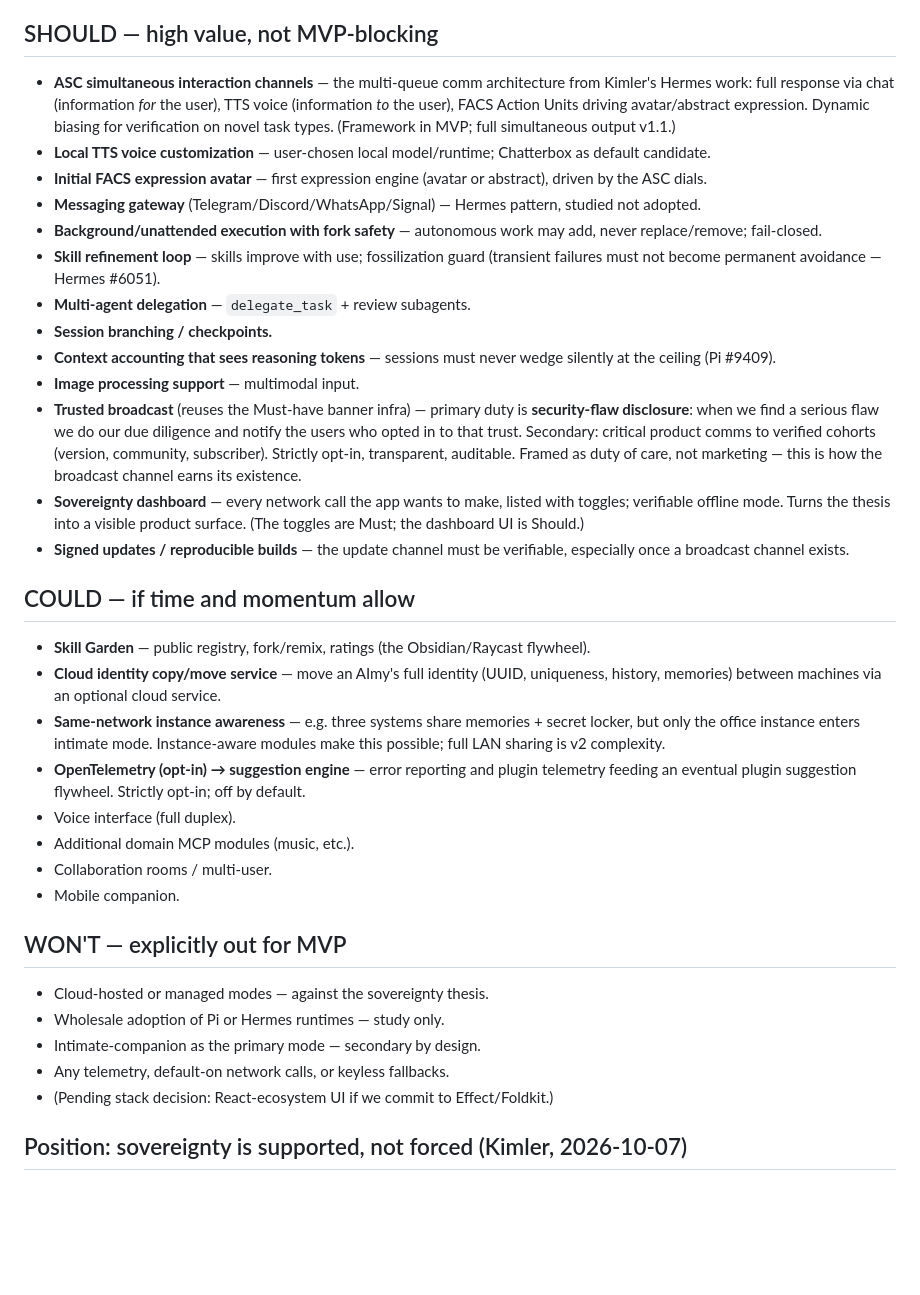
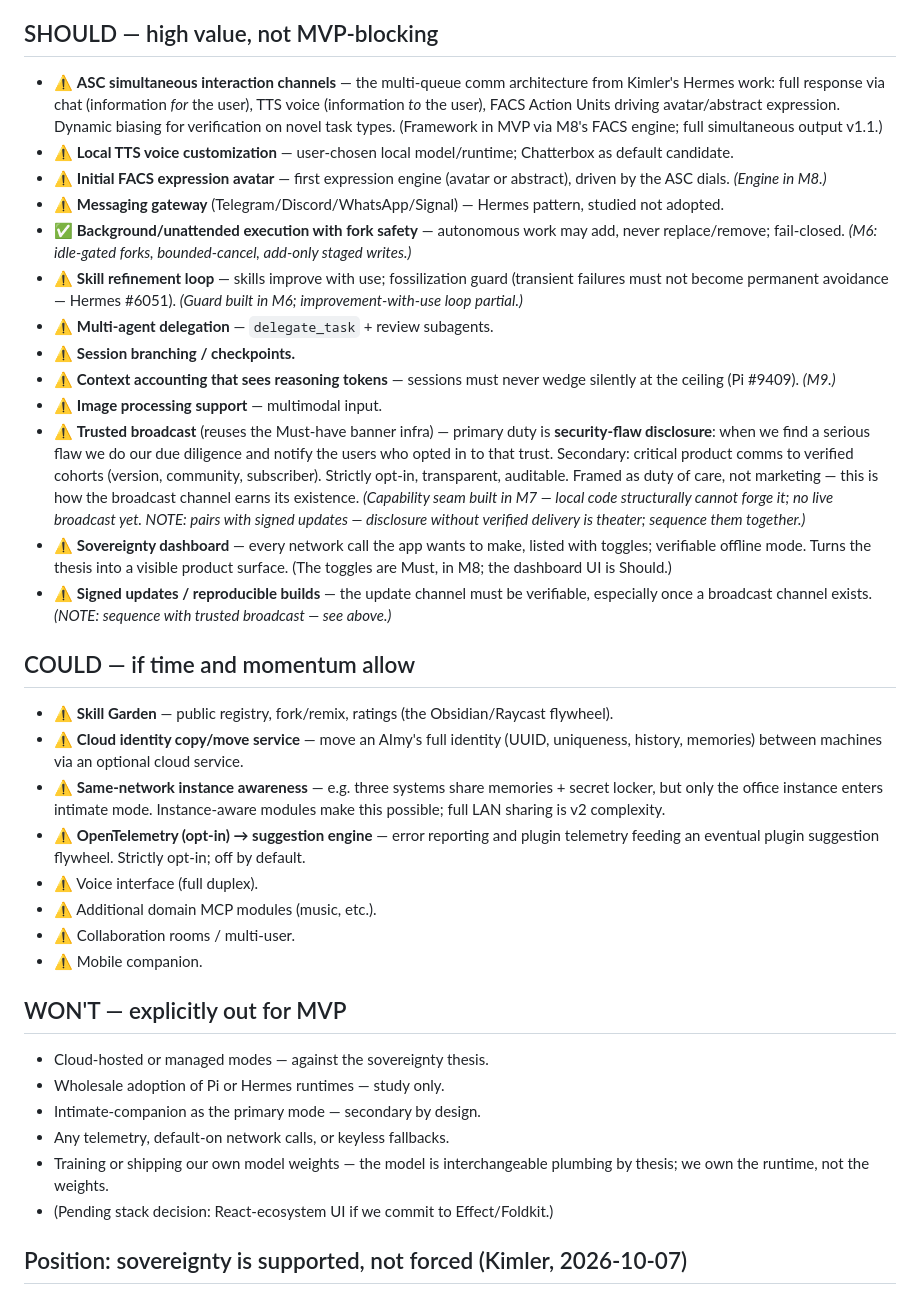
Before and after one commit to kimlercorey/aimy-v0, a Markdown page: planning/mvp-moscow.md, the part around one of its changes. Rendered like a GitHub page; blank space fills up the shorter version.

```diff
--- a/planning/mvp-moscow.md
+++ b/planning/mvp-moscow.md
@@ -25,30 +29,30 @@
 
 ## SHOULD — high value, not MVP-blocking
 
-- **ASC simultaneous interaction channels** — the multi-queue comm architecture from Kimler's Hermes work: full response via chat (information *for* the user), TTS voice (information *to* the user), FACS Action Units driving avatar/abstract expression. Dynamic biasing for verification on novel task types. (Framework in MVP; full simultaneous output v1.1.)
-- **Local TTS voice customization** — user-chosen local model/runtime; Chatterbox as default candidate.
-- **Initial FACS expression avatar** — first expression engine (avatar or abstract), driven by the ASC dials.
-- **Messaging gateway** (Telegram/Discord/WhatsApp/Signal) — Hermes pattern, studied not adopted.
-- **Background/unattended execution with fork safety** — autonomous work may add, never replace/remove; fail-closed.
-- **Skill refinement loop** — skills improve with use; fossilization guard (transient failures must not become permanent avoidance — Hermes #6051).
-- **Multi-agent delegation** — `delegate_task` + review subagents.
-- **Session branching / checkpoints.**
-- **Context accounting that sees reasoning tokens** — sessions must never wedge silently at the ceiling (Pi #9409).
-- **Image processing support** — multimodal input.
-- **Trusted broadcast** (reuses the Must-have banner infra) — primary duty is **security-flaw disclosure**: when we find a serious flaw we do our due diligence and notify the users who opted in to that trust. Secondary: critical product comms to verified cohorts (version, community, subscriber). Strictly opt-in, transparent, auditable. Framed as duty of care, not marketing — this is how the broadcast channel earns its existence.
-- **Sovereignty dashboard** — every network call the app wants to make, listed with toggles; verifiable offline mode. Turns the thesis into a visible product surface. (The toggles are Must; the dashboard UI is Should.)
-- **Signed updates / reproducible builds** — the update channel must be verifiable, especially once a broadcast channel exists.
+- ⚠️ **ASC simultaneous interaction channels** — the multi-queue comm architecture from Kimler's Hermes work: full response via chat (information *for* the user), TTS voice (information *to* the user), FACS Action Units driving avatar/abstract expression. Dynamic biasing for verification on novel task types. (Framework in MVP via M8's FACS engine; full simultaneous output v1.1.)
+- ⚠️ **Local TTS voice customization** — user-chosen local model/runtime; Chatterbox as default candidate.
+- ⚠️ **Initial FACS expression avatar** — first expression engine (avatar or abstract), driven by the ASC dials. *(Engine in M8.)*
+- ⚠️ **Messaging gateway** (Telegram/Discord/WhatsApp/Signal) — Hermes pattern, studied not adopted.
+- ✅ **Background/unattended execution with fork safety** — autonomous work may add, never replace/remove; fail-closed. *(M6: idle-gated forks, bounded-cancel, add-only staged writes.)*
+- ⚠️ **Skill refinement loop** — skills improve with use; fossilization guard (transient failures must not become permanent avoidance — Hermes #6051). *(Guard built in M6; improvement-with-use loop partial.)*
+- ⚠️ **Multi-agent delegation** — `delegate_task` + review subagents.
+- ⚠️ **Session branching / checkpoints.**
+- ⚠️ **Context accounting that sees reasoning tokens** — sessions must never wedge silently at the ceiling (Pi #9409). *(M9.)*
+- ⚠️ **Image processing support** — multimodal input.
+- ⚠️ **Trusted broadcast** (reuses the Must-have banner infra) — primary duty is **security-flaw disclosure**: when we find a serious flaw we do our due diligence and notify the users who opted in to that trust. Secondary: critical product comms to verified cohorts (version, community, subscriber). Strictly opt-in, transparent, auditable. Framed as duty of care, not marketing — this is how the broadcast channel earns its existence. *(Capability seam built in M7 — local code structurally cannot forge it; no live broadcast yet. NOTE: pairs with signed updates — disclosure without verified delivery is theater; sequence them together.)*
+- ⚠️ **Sovereignty dashboard** — every network call the app wants to make, listed with toggles; verifiable offline mode. Turns the thesis into a visible product surface. (The toggles are Must, in M8; the dashboard UI is Should.)
+- ⚠️ **Signed updates / reproducible builds** — the update channel must be verifiable, especially once a broadcast channel exists. *(NOTE: sequence with trusted broadcast — see above.)*
 
 ## COULD — if time and momentum allow
 
-- **Skill Garden** — public registry, fork/remix, ratings (the Obsidian/Raycast flywheel).
-- **Cloud identity copy/move service** — move an AImy's full identity (UUID, uniqueness, history, memories) between machines via an optional cloud service.
-- **Same-network instance awareness** — e.g. three systems share memories + secret locker, but only the office instance enters intimate mode. Instance-aware modules make this possible; full LAN sharing is v2 complexity.
-- **OpenTelemetry (opt-in) → suggestion engine** — error reporting and plugin telemetry feeding an eventual plugin suggestion flywheel. Strictly opt-in; off by default.
-- Voice interface (full duplex).
-- Additional domain MCP modules (music, etc.).
-- Collaboration rooms / multi-user.
-- Mobile companion.
+- ⚠️ **Skill Garden** — public registry, fork/remix, ratings (the Obsidian/Raycast flywheel).
+- ⚠️ **Cloud identity copy/move service** — move an AImy's full identity (UUID, uniqueness, history, memories) between machines via an optional cloud service.
+- ⚠️ **Same-network instance awareness** — e.g. three systems share memories + secret locker, but only the office instance enters intimate mode. Instance-aware modules make this possible; full LAN sharing is v2 complexity.
+- ⚠️ **OpenTelemetry (opt-in) → suggestion engine** — error reporting and plugin telemetry feeding an eventual plugin suggestion flywheel. Strictly opt-in; off by default.
+- ⚠️ Voice interface (full duplex).
+- ⚠️ Additional domain MCP modules (music, etc.).
+- ⚠️ Collaboration rooms / multi-user.
+- ⚠️ Mobile companion.
 
 ## WON'T — explicitly out for MVP
 
@@ -56,6 +60,7 @@
 - Wholesale adoption of Pi or Hermes runtimes — study only.
 - Intimate-companion as the primary mode — secondary by design.
 - Any telemetry, default-on network calls, or keyless fallbacks.
+- Training or shipping our own model weights — the model is interchangeable plumbing by thesis; we own the runtime, not the weights.
 - (Pending stack decision: React-ecosystem UI if we commit to Effect/Foldkit.)
 
 ## Position: sovereignty is supported, not forced (Kimler, 2026-10-07)
```
Also changed, not shown: other parts of planning/mvp-moscow.md (+22 -18 lines).
